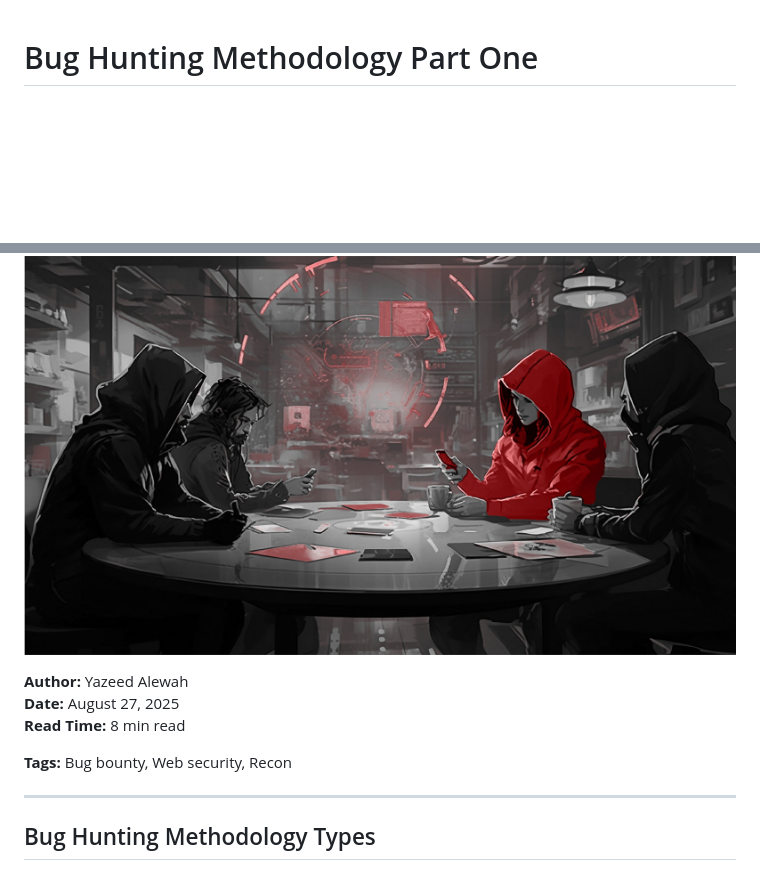
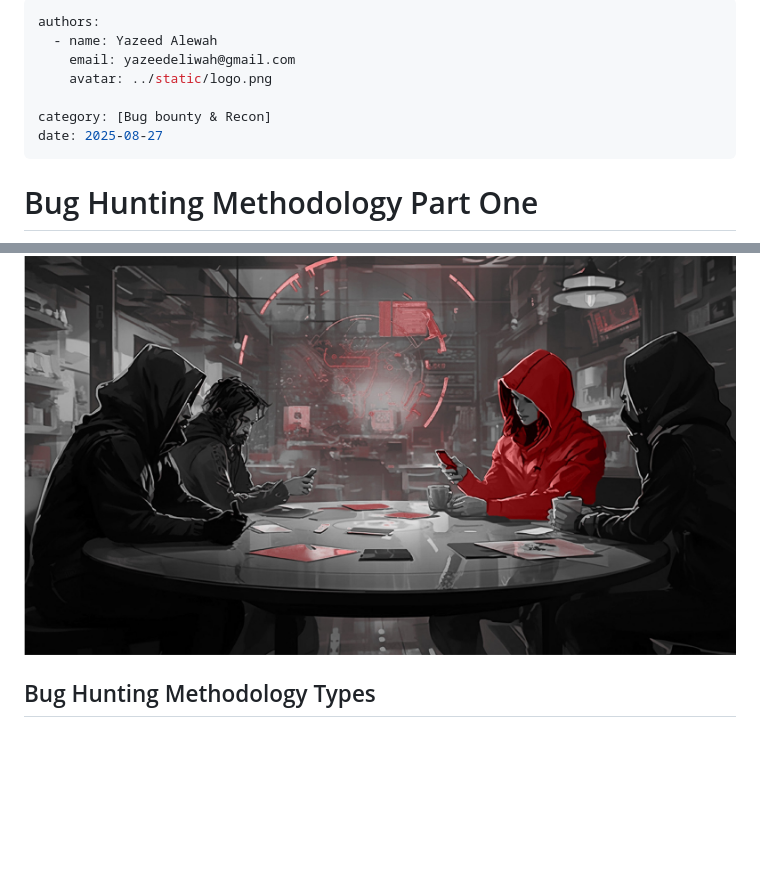
Before and after one commit to YazeedOliwah/retype-Blog, a Markdown page: Web Security & Bug Bounty/recon-part-one.md, 2 parts joined by grey strips. Rendered like a GitHub page; blank space fills up the shorter version.

```diff
--- a/Web Security & Bug Bounty/recon-part-one.md
+++ b/Web Security & Bug Bounty/recon-part-one.md
@@ -1,14 +1,21 @@
+---
+authors:
+  - name: Yazeed Alewah
+    email: yazeedeliwah@gmail.com
+    avatar: ../static/logo.png
+
+category: [Bug bounty & Recon]
+date: 2025-08-27
+---
+
+
+
+
 # Bug Hunting Methodology Part One
 
 ![](img/F1zOKkQX0AId7KQ.jpg)
 
-**Author:** Yazeed Alewah
-**Date:** August 27, 2025
-**Read Time:** 8 min read
 
-**Tags:** Bug bounty, Web security, Recon
-
----
 
 ## Bug Hunting Methodology Types
 
```
